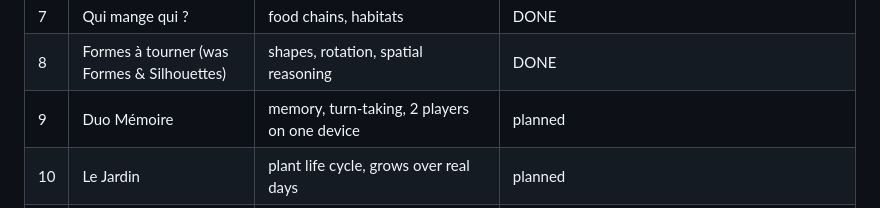
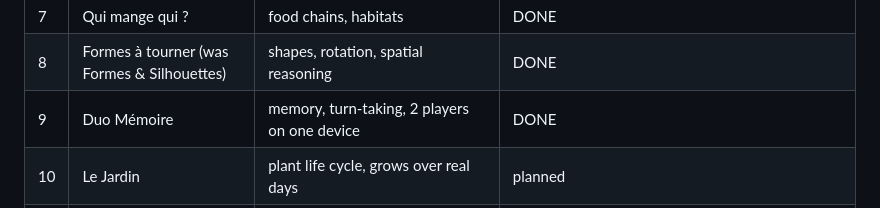
Before and after one commit to Teberix/petits-labos, a Markdown page: GAMES.md, the part around the change. GitHub-like rendering.

Commit message:
GAMES.md: game 9 DONE

```diff
--- a/GAMES.md
+++ b/GAMES.md
@@ -13,7 +13,7 @@ owner confirms it was playtested with the kids.
 | 6 | La Balance | heavier/lighter, equality | DONE |
 | 7 | Qui mange qui ? | food chains, habitats | DONE |
 | 8 | Formes à tourner (was Formes & Silhouettes) | shapes, rotation, spatial reasoning | DONE |
-| 9 | Duo Mémoire | memory, turn-taking, 2 players on one device | planned |
+| 9 | Duo Mémoire | memory, turn-taking, 2 players on one device | DONE |
 | 10 | Le Jardin | plant life cycle, grows over real days | planned |
 | 11 | Les Tubes Arc-en-ciel | colour sorting in tubes, planning ahead | TODO |
 | 12 | La Pâtisserie | match-3 swaps, spotting patterns | TODO |
```
